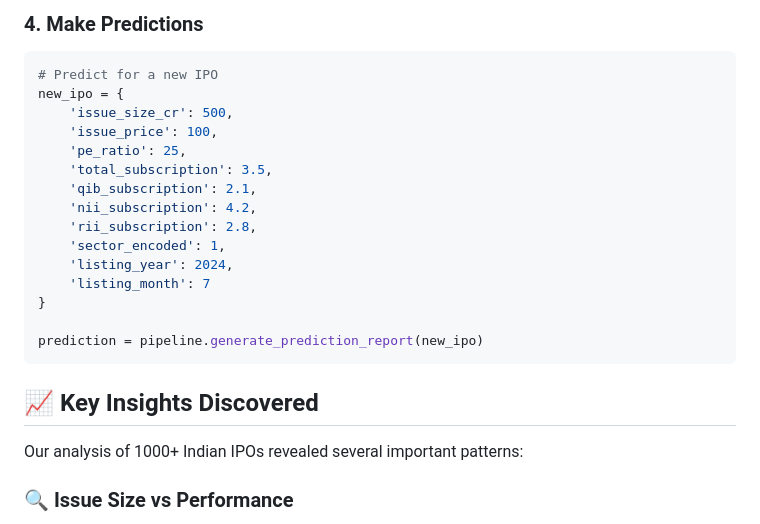
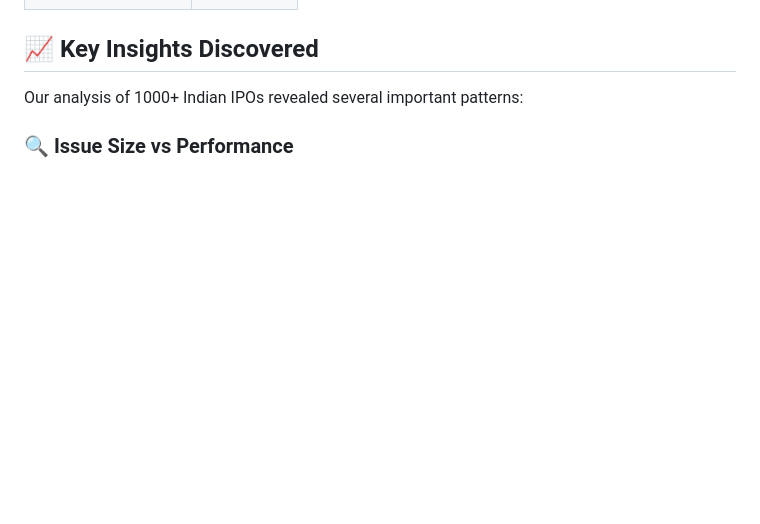
Before and after one commit to AryamanSriva/IPO-Gains-Prediction, a Markdown page: README.md, the part around the change printed below. GitHub-like rendering; blank space fills up the shorter version.

````diff
--- a/README.md
+++ b/README.md
@@ -109,22 +30,3 @@ report = pipeline.run_complete_pipeline('data/raw/your_ipo_data.xlsx')
-### 4. Make Predictions
-
-```python
-# Predict for a new IPO
-new_ipo = {
-    'issue_size_cr': 500,
-    'issue_price': 100,
-    'pe_ratio': 25,
-    'total_subscription': 3.5,
-    'qib_subscription': 2.1,
-    'nii_subscription': 4.2,
-    'rii_subscription': 2.8,
-    'sector_encoded': 1,
-    'listing_year': 2024,
-    'listing_month': 7
-}
-
-prediction = pipeline.generate_prediction_report(new_ipo)
-```
 
 ## 📈 Key Insights Discovered
 
````
Also changed, not shown: other parts of README.md (+0 -79 lines).
